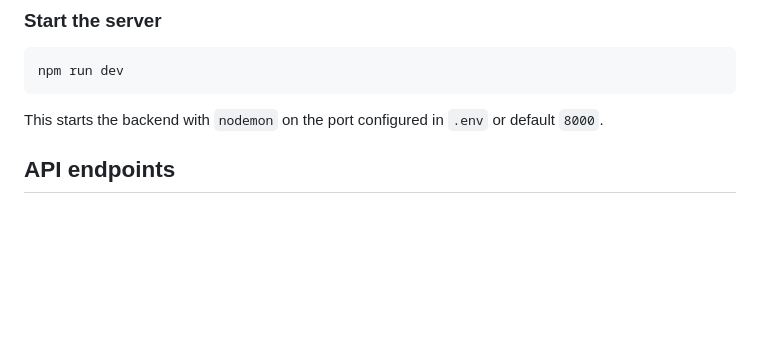
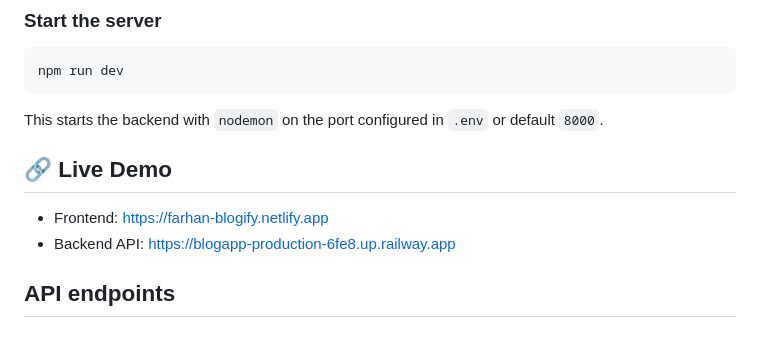
Before and after one commit to Farhanmaniya/BlogApp, a Markdown page: README.md, the part around the change. Drawn GitHub-style; blank space fills up the shorter version.

Commit message:
Readme Updated and final commit till 10-05-2026

````diff
--- a/README.md
+++ b/README.md
@@ -55,6 +55,10 @@ npm run dev
 ```
 
 This starts the backend with `nodemon` on the port configured in `.env` or default `8000`.
+
+## 🔗 Live Demo
+- Frontend: https://farhan-blogify.netlify.app
+- Backend API: https://blogapp-production-6fe8.up.railway.app
 
 ## API endpoints
 
````
